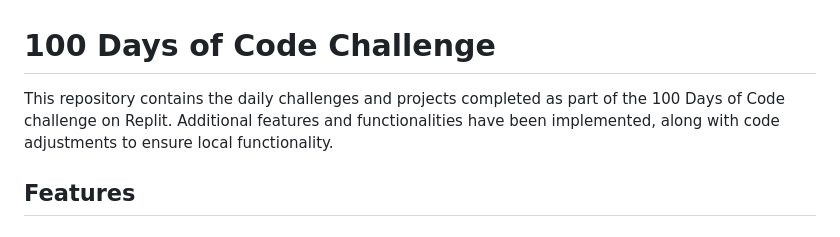
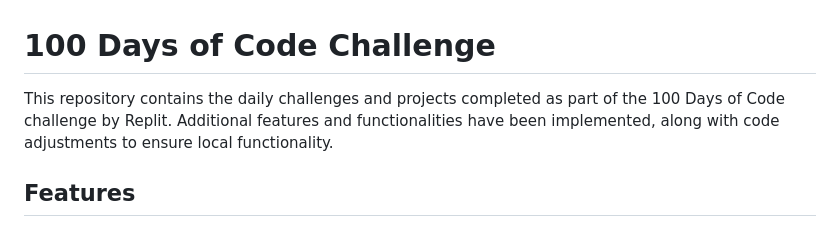
Before and after one commit to miqueasmd/100_days_of_Code_Replit, a Markdown page: readme.md, the part around the change. GitHub-like rendering.

```diff
--- a/readme.md
+++ b/readme.md
@@ -1,6 +1,6 @@
 # 100 Days of Code Challenge
 
-This repository contains the daily challenges and projects completed as part of the 100 Days of Code challenge on Replit. Additional features and functionalities have been implemented, along with code adjustments to ensure local functionality.
+This repository contains the daily challenges and projects completed as part of the 100 Days of Code challenge by Replit. Additional features and functionalities have been implemented, along with code adjustments to ensure local functionality.
 
 ## Features
 
```
